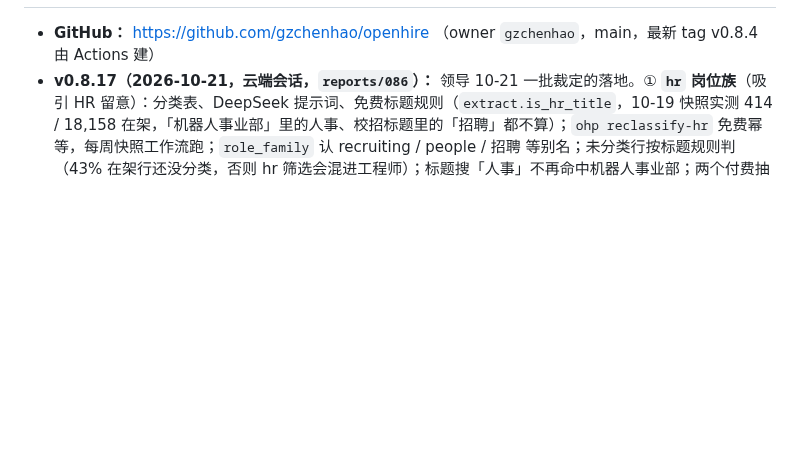
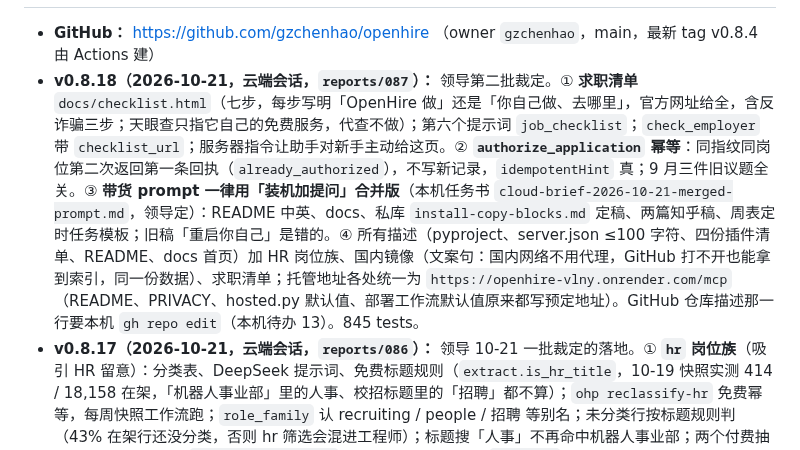
Before and after one commit to gzchenhao/openhire, a Markdown page: CLAUDE.md, the part around one of its changes. GitHub-like rendering; blank space fills up the shorter version.

Commit message:
report 087, CLAUDE.md and PROGRESS for 0.8.18
Co-Authored-By: Claude Fable 5.1 <noreply@anthropic.com>
Claude-Session: https://claude.ai/code/session_01XmbqbWeN2DMJ2dLtXduhto

```diff
--- a/CLAUDE.md
+++ b/CLAUDE.md
@@ -10,5 +10,6 @@
 
 - **GitHub：** https://github.com/gzchenhao/openhire （owner `gzchenhao`，main，最新 tag v0.8.4 由 Actions 建）
+- **v0.8.18（2026-10-21，云端会话，`reports/087`）：** 领导第二批裁定。① **求职清单** `docs/checklist.html`（七步，每步写明「OpenHire 做」还是「你自己做、去哪里」，官方网址给全，含反诈骗三步；天眼查只指它自己的免费服务，代查不做）；第六个提示词 `job_checklist`；`check_employer` 带 `checklist_url`；服务器指令让助手对新手主动给这页。② **`authorize_application` 幂等**：同指纹同岗位第二次返回第一条回执（`already_authorized`），不写新记录，`idempotentHint` 真；9 月三件旧议题全关。③ **带货 prompt 一律用「装机加提问」合并版**（本机任务书 `cloud-brief-2026-10-21-merged-prompt.md`，领导定）：README 中英、docs、私库 `install-copy-blocks.md` 定稿、两篇知乎稿、周表定时任务模板；旧稿「重启你自己」是错的。④ 所有描述（pyproject、server.json ≤100 字符、四份插件清单、README、docs 首页）加 HR 岗位族、国内镜像（文案句：国内网络不用代理，GitHub 打不开也能拿到索引，同一份数据）、求职清单；托管地址各处统一为 `https://openhire-vlny.onrender.com/mcp`（README、PRIVACY、hosted.py 默认值、部署工作流默认值原来都写预定地址）。GitHub 仓库描述那一行要本机 `gh repo edit`（本机待办 13）。845 tests。
 - **v0.8.17（2026-10-21，云端会话，`reports/086`）：** 领导 10-21 一批裁定的落地。① **`hr` 岗位族**（吸引 HR 留意）：分类表、DeepSeek 提示词、免费标题规则（`extract.is_hr_title`，10-19 快照实测 414 / 18,158 在架，「机器人事业部」里的人事、校招标题里的「招聘」都不算）；`ohp reclassify-hr` 免费幂等，每周快照工作流跑；`role_family` 认 recruiting / people / 招聘 等别名；未分类行按标题规则判（43% 在架行还没分类，否则 hr 筛选会混进工程师）；标题搜「人事」不再命中机器人事业部；两个付费抽取默认跳过已下架（`--include-delisted` 才算）。② **国内镜像**：`.cnb.yml` 第二条流水线把快照搬到 CNB Release `snapshot`（只用 CNB 自带令牌，GitHub 零密钥；ETag 没变就不下载；匿名复核），`tests/cnb_mirror` 在本地 mock 上 16 项全过，**CNB 上的第一次真跑排在本机待办第 6 条**；客户端默认地址失败自动换镜像（`config.SNAPSHOT_MIRRORS`），用户自设地址不换；README 加 PyPI 镜像和代码镜像，**镜像下载直链等 CNB 跑通再写进 README**。③ **香港 15 家进种子表**（176 家候选）：AIFT、UiPath、Lynx Analytics；Atoms（板名 ATOMS Careers page）、科大讯飞；壁仞、黑芝麻、天数智芯、昆仑芯、思谋、埃斯顿、第四范式；Outsight、Eka、General Robotics；香港地点认 HKG 和区名（简体九龙、沙田、大埔不算：重庆、东莞、梅州也有）；门户目录加禾赛（飞书）、地平线（Wintalent，未评估），浏览器核实排在本机待办第 7 条。④ 天眼查客户端按天眼查自己的 CLI 修三处：300000 是查无（not_verified / no_record），余额不足是 300006，日期按北京时间读（以前早一天）。**天眼查「代查」没做**：天眼查用户协议禁止把数据提供给第三方、要求数据只在境内（香港可以）存储使用、不支持境外 IP、禁止经云服务商网络访问，Render 在美国，四条都撞；要做得先拿天眼查书面许可并换香港主机，等领导定（`reports/086` 第四节）。840 tests。
 - **v0.8.16（2026-10-21，云端会话，`reports/086`）：** **托管端点能用了：https://openhire-vlny.onrender.com/mcp**（Render 免费档，`HOSTED_URL` 变量已设）。0.8.15 的 `/mcp` 一律 421：FastMCP 在构造时按默认 127.0.0.1 开了只认 localhost 的 Host 校验，绑 0.0.0.0 后没重算；`configure_http()` 按实际绑定地址重算（本机回环照旧防 DNS rebinding）。首次下载快照后 `/healthz` 一直报空库：下载期间有读者占着旧连接，装完再 `dispose_engine()` 一次。部署工作流加 `scripts/hosted_mcp_check.py`（发版后与每日都向 `/mcp` 发 initialize 和 tools/list）；**调 Render 部署钩子必须带 `ref=<提交号>`**（不带时 Render 部署它上次拉到的旧提交，0.8.16、0.8.17 首次部署都停在旧版 20 分钟；带了之后不认识的提交回 404，工作流每 30 秒重试），0.8.17 运行 39531602040 一分钟上线。证据：run 39528918270，`/healthz` 报 0.8.16、155 家、32,360 条，`/mcp` 答 initialize 与 tools/list（11 个工具）。**服务器是 11 个工具、5 个提示词**（本机会话 10-20 核出，CLAUDE.md 原写 12 是错的）。Render 免费档没有持久磁盘，每次休眠唤醒都重下快照，约 10 秒。
 - **v0.8.15（2026-10-20，云端会话，`reports/084`）：** 领导 10-20 确认**红线继续坚守**，并要求 083 的四点落地。① **六家新雇主进种子表**（本机从官网核实、云端现读）：Moka 的星尘 astribot/144861、魔视 motovis/38410、嬴彻 inceptio-ai/150619、DeepSeek high-flyer/140576（租户名是幻方），北森的魔法原子 magiclab、摩尔线程 mthreads；**云端能直接连 Moka 和北森**（`ohp read-board` 现读成功），不必等本机。读板认 Moka 新网址 `/social-recruitment/`、`/campus-recruitment/`；Moka 校招门户（智源）我们的读法打不开，待研究。新增只读工作流 `probe-boards.yml`（workflow_dispatch，云端触发、看日志）。
```
Also changed, not shown: other parts of CLAUDE.md (+1 -1 lines), PROGRESS.md (+7 -0 lines), reports/087-求职清单-合并版带货-授权幂等-0.8.18.md (added, +77 -0 lines).
